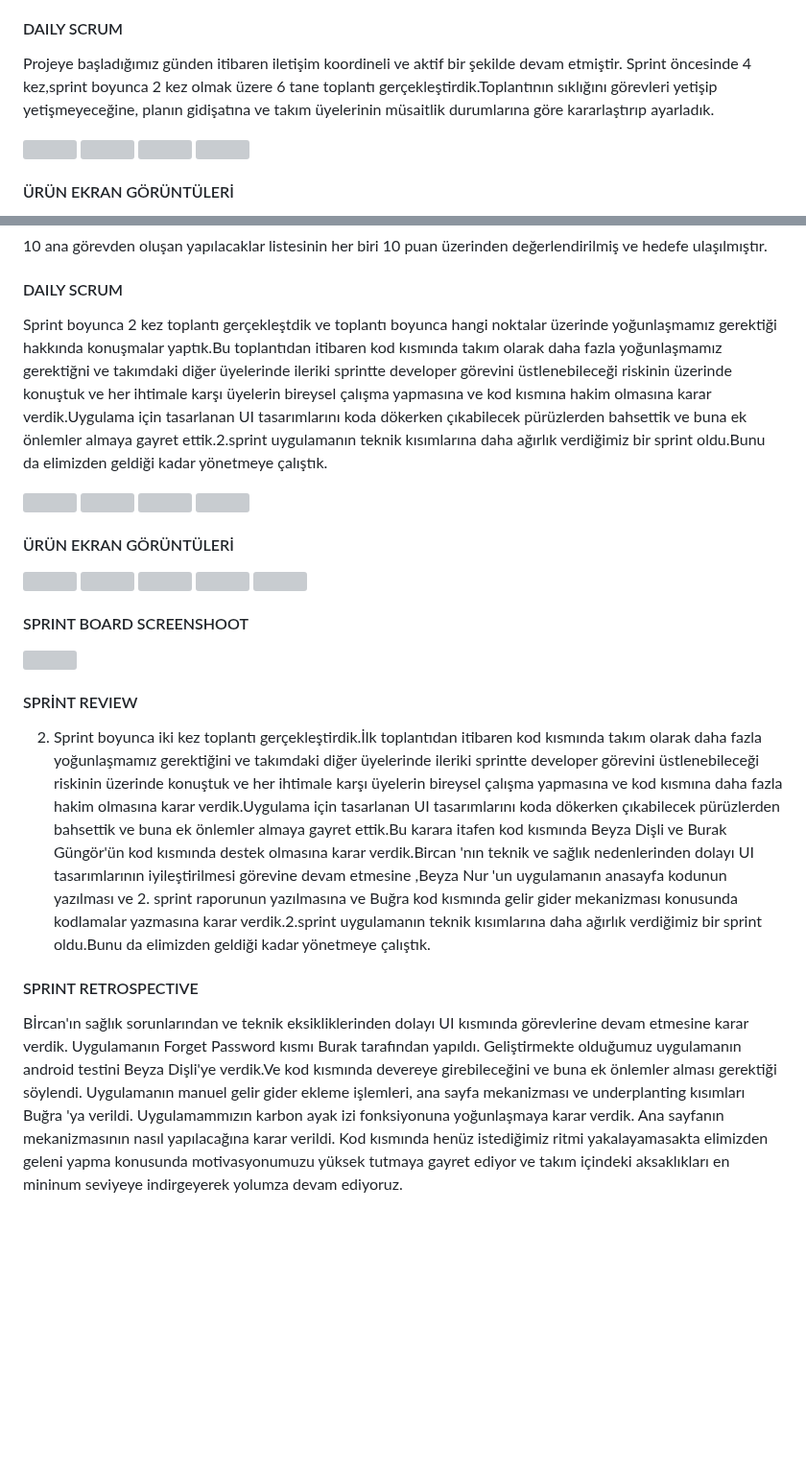
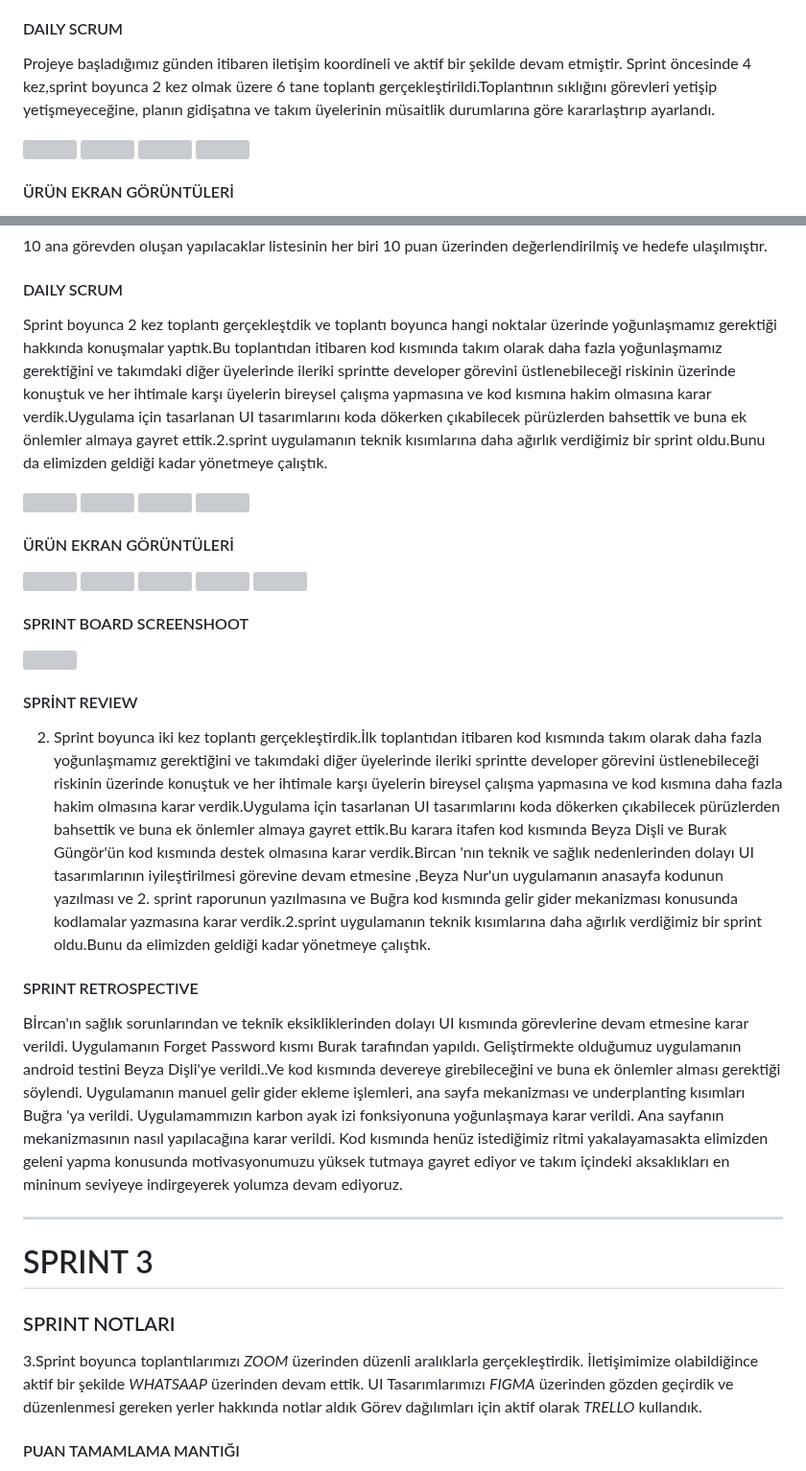
Before and after one commit to bugrahankaramollaoglu/greefin, a Markdown page: README.md, 2 parts joined by grey strips. Shown at 96% size. GitHub-like rendering; blank space fills up the shorter version; grey boxes are pictures that could not be loaded.

```diff
--- a/README.md
+++ b/README.md
@@ -167,7 +130,7 @@ Proje boyunca tamamlanması gereken backlog  puanı 265 olarak belirlenmiştir.
 İlk sprint projenin genel hatlarını dizayn ettiğimiz ve fonksiyonlar ve ürünün temel işlevleri üzerinde çalıştığımız için sprintler arasında daha uygun bir puan belirlenmiştir.Yapılması gereken görevler tamamlanmış ve belirlenen  puana ulaşılmıştır.Diğer sprintlerde projenin genel hatlarını projenin teknik kısmına odaklanacağımız ve daha fazla görev üstleneceğimizden  dolayı 2. ve 3. sprint genel görev değerlendirmesi 100 puan olarak belirlenmiştir.
 
 #### DAILY SCRUM
-Projeye başladığımız günden itibaren iletişim koordineli ve aktif bir şekilde devam etmiştir. Sprint öncesinde 4 kez,sprint boyunca 2 kez olmak üzere 6 tane toplantı gerçekleştirdik.Toplantının sıklığını görevleri yetişip yetişmeyeceğine, planın gidişatına ve takım üyelerinin müsaitlik durumlarına göre kararlaştırıp ayarladık.
+Projeye başladığımız günden itibaren iletişim koordineli ve aktif bir şekilde devam etmiştir. Sprint öncesinde 4 kez,sprint boyunca 2 kez olmak üzere 6 tane toplantı gerçekleştirildi.Toplantının sıklığını görevleri yetişip yetişmeyeceğine, planın gidişatına ve takım üyelerinin müsaitlik durumlarına göre kararlaştırıp ayarlandı.
 
 
 <img src="https://github.com/bugrahankaramollaoglu/GreeFin/assets/160841695/9502c839-e5b9-4607-9c2f-f0521ed4e00b"  width="400 " height="700">
@@ -251,7 +214,7 @@ Toplantı notları takımla her toplantının sonunda WORD belgesi olarak payla
 
 #### DAILY SCRUM
 
-Sprint boyunca 2 kez toplantı gerçekleştdik ve toplantı boyunca hangi noktalar üzerinde yoğunlaşmamız gerektiği hakkında konuşmalar yaptık.Bu toplantıdan itibaren kod kısmında takım olarak daha fazla yoğunlaşmamız gerektiğni ve takımdaki diğer üyelerinde ileriki sprintte  developer görevini üstlenebileceği riskinin üzerinde konuştuk ve her ihtimale karşı üyelerin bireysel çalışma yapmasına  ve kod kısmına hakim olmasına karar verdik.Uygulama için tasarlanan UI tasarımlarını koda dökerken çıkabilecek pürüzlerden bahsettik ve buna ek önlemler almaya gayret ettik.2.sprint uygulamanın teknik kısımlarına daha ağırlık verdiğimiz bir sprint oldu.Bunu da elimizden geldiği kadar yönetmeye çalıştık.
+Sprint boyunca 2 kez toplantı gerçekleştdik ve toplantı boyunca hangi noktalar üzerinde yoğunlaşmamız gerektiği hakkında konuşmalar yaptık.Bu toplantıdan itibaren kod kısmında takım olarak daha fazla yoğunlaşmamız gerektiğini ve takımdaki diğer üyelerinde ileriki sprintte  developer görevini üstlenebileceği riskinin üzerinde konuştuk ve her ihtimale karşı üyelerin bireysel çalışma yapmasına  ve kod kısmına hakim olmasına karar verdik.Uygulama için tasarlanan UI tasarımlarını koda dökerken çıkabilecek pürüzlerden bahsettik ve buna ek önlemler almaya gayret ettik.2.sprint uygulamanın teknik kısımlarına daha ağırlık verdiğimiz bir sprint oldu.Bunu da elimizden geldiği kadar yönetmeye çalıştık.
 
 
 
@@ -290,14 +253,28 @@ Sprint boyunca 2 kez toplantı gerçekleştdik ve toplantı boyunca hangi noktal
 
 #### SPRİNT REVIEW
 
-2. Sprint boyunca iki kez toplantı gerçekleştirdik.İlk toplantıdan  itibaren kod kısmında takım olarak daha fazla yoğunlaşmamız gerektiğini ve takımdaki diğer üyelerinde ileriki sprintte  developer görevini üstlenebileceği riskinin üzerinde konuştuk ve her ihtimale karşı üyelerin bireysel çalışma yapmasına  ve kod kısmına daha fazla hakim olmasına karar verdik.Uygulama için tasarlanan UI tasarımlarını koda dökerken çıkabilecek pürüzlerden bahsettik ve buna ek önlemler almaya gayret ettik.Bu karara itafen kod kısmında Beyza Dişli ve Burak Güngör'ün kod kısmında destek olmasına karar verdik.Bircan 'nın teknik ve sağlık nedenlerinden dolayı UI tasarımlarının iyileştirilmesi görevine devam etmesine ,Beyza Nur 'un uygulamanın anasayfa kodunun yazılması  ve 2. sprint raporunun yazılmasına ve Buğra kod kısmında gelir gider mekanizması konusunda kodlamalar yazmasına karar verdik.2.sprint uygulamanın teknik kısımlarına daha ağırlık verdiğimiz bir sprint oldu.Bunu da elimizden geldiği kadar yönetmeye çalıştık.
+2. Sprint boyunca iki kez toplantı gerçekleştirdik.İlk toplantıdan  itibaren kod kısmında takım olarak daha fazla yoğunlaşmamız gerektiğini ve takımdaki diğer üyelerinde ileriki sprintte  developer görevini üstlenebileceği riskinin üzerinde konuştuk ve her ihtimale karşı üyelerin bireysel çalışma yapmasına  ve kod kısmına daha fazla hakim olmasına karar verdik.Uygulama için tasarlanan UI tasarımlarını koda dökerken çıkabilecek pürüzlerden bahsettik ve buna ek önlemler almaya gayret ettik.Bu karara itafen kod kısmında Beyza Dişli ve Burak Güngör'ün kod kısmında destek olmasına karar verdik.Bircan 'nın teknik ve sağlık nedenlerinden dolayı UI tasarımlarının iyileştirilmesi görevine devam etmesine ,Beyza Nur'un uygulamanın anasayfa kodunun yazılması  ve 2. sprint raporunun yazılmasına ve Buğra kod kısmında gelir gider mekanizması konusunda kodlamalar yazmasına karar verdik.2.sprint uygulamanın teknik kısımlarına daha ağırlık verdiğimiz bir sprint oldu.Bunu da elimizden geldiği kadar yönetmeye çalıştık.
 
 #### SPRINT RETROSPECTIVE
 
-Bİrcan'ın sağlık sorunlarından ve teknik eksikliklerinden dolayı UI kısmında görevlerine devam etmesine karar verdik.
+Bİrcan'ın sağlık sorunlarından ve teknik eksikliklerinden dolayı UI kısmında görevlerine devam etmesine karar verildi.
 Uygulamanın Forget Password kısmı Burak tarafından yapıldı.
-Geliştirmekte olduğumuz uygulamanın android testini Beyza Dişli'ye verdik.Ve kod kısmında devereye girebileceğini ve buna ek önlemler alması gerektiği söylendi.
+Geliştirmekte olduğumuz uygulamanın android testini Beyza Dişli'ye verildi..Ve kod kısmında devereye girebileceğini ve buna ek önlemler alması gerektiği söylendi.
 Uygulamanın manuel gelir gider ekleme işlemleri, ana sayfa mekanizması ve underplanting kısımları  Buğra 'ya verildi.
-Uygulamammızın karbon ayak izi fonksiyonuna  yoğunlaşmaya karar verdik.
+Uygulamammızın karbon ayak izi fonksiyonuna  yoğunlaşmaya karar verildi.
 Ana sayfanın mekanizmasının nasıl yapılacağına karar verildi.
 Kod kısmında henüz istediğimiz ritmi yakalayamasakta elimizden geleni yapma konusunda motivasyonumuzu yüksek tutmaya gayret ediyor ve takım içindeki aksaklıkları en mininum seviyeye indirgeyerek yolumza devam ediyoruz.
+
+-----
+
+ # SPRINT 3
+
+### SPRINT NOTLARI
+
+3.Sprint boyunca toplantılarımızı *ZOOM* üzerinden düzenli aralıklarla gerçekleştirdik.
+İletişimimize olabildiğince aktif bir şekilde *WHATSAAP* üzerinden devam ettik.
+UI Tasarımlarımızı *FIGMA* üzerinden gözden geçirdik ve düzenlenmesi gereken yerler hakkında notlar aldık
+Görev dağılımları için aktif olarak *TRELLO* kullandık.
+
+#### PUAN TAMAMLAMA MANTIĞI
+
```
Also changed, not shown: other parts of README.md (+50 -48 lines).
